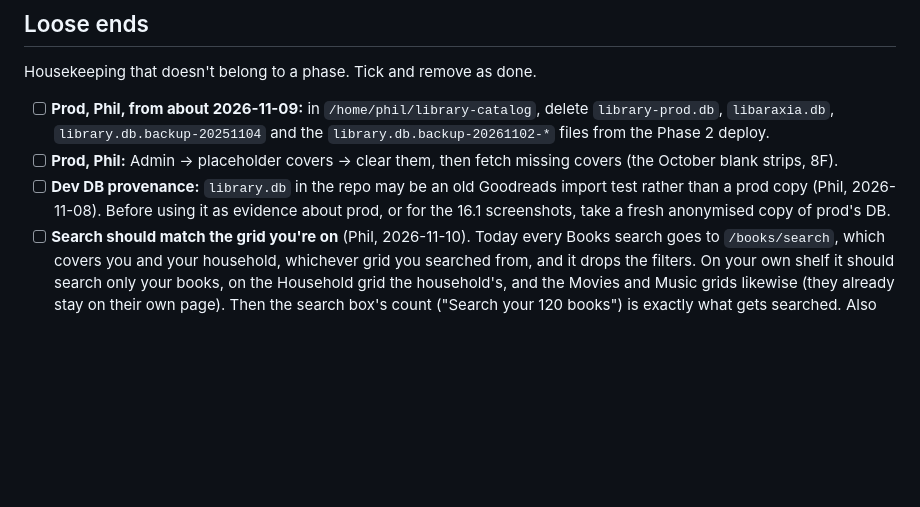
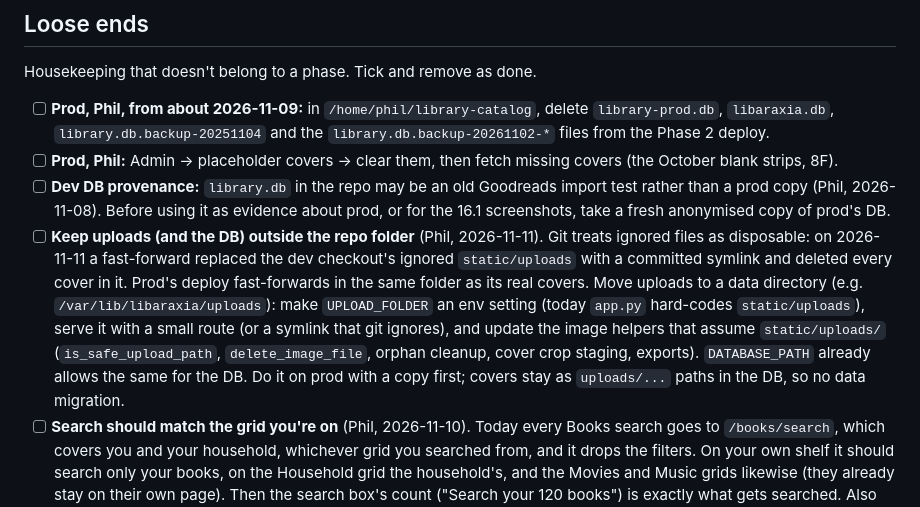
Before and after one commit to philcifone/libaraxia, a Markdown page: ROADMAP.md, the part around the change. GitHub-like rendering; blank space fills up the shorter version.

Commit message:
ROADMAP: keep uploads and the DB outside the repo folder

```diff
--- a/ROADMAP.md
+++ b/ROADMAP.md
@@ -31,6 +31,7 @@ Housekeeping that doesn't belong to a phase. Tick and remove as done.
 - [ ] **Prod, Phil, from about 2026-11-09:** in `/home/phil/library-catalog`, delete `library-prod.db`, `libaraxia.db`, `library.db.backup-20251104` and the `library.db.backup-20261102-*` files from the Phase 2 deploy.
 - [ ] **Prod, Phil:** Admin → placeholder covers → clear them, then fetch missing covers (the October blank strips, 8F).
 - [ ] **Dev DB provenance:** `library.db` in the repo may be an old Goodreads import test rather than a prod copy (Phil, 2026-11-08). Before using it as evidence about prod, or for the 16.1 screenshots, take a fresh anonymised copy of prod's DB.
+- [ ] **Keep uploads (and the DB) outside the repo folder** (Phil, 2026-11-11). Git treats ignored files as disposable: on 2026-11-11 a fast-forward replaced the dev checkout's ignored `static/uploads` with a committed symlink and deleted every cover in it. Prod's deploy fast-forwards in the same folder as its real covers. Move uploads to a data directory (e.g. `/var/lib/libaraxia/uploads`): make `UPLOAD_FOLDER` an env setting (today `app.py` hard-codes `static/uploads`), serve it with a small route (or a symlink that git ignores), and update the image helpers that assume `static/uploads/` (`is_safe_upload_path`, `delete_image_file`, orphan cleanup, cover crop staging, exports). `DATABASE_PATH` already allows the same for the DB. Do it on prod with a copy first; covers stay as `uploads/...` paths in the DB, so no data migration.
 - [ ] **Search should match the grid you're on** (Phil, 2026-11-10). Today every Books search goes to `/books/search`, which covers you and your household, whichever grid you searched from, and it drops the filters. On your own shelf it should search only your books, on the Household grid the household's, and the Movies and Music grids likewise (they already stay on their own page). Then the search box's count ("Search your 120 books") is exactly what gets searched. Also decide whether a search keeps the filters and sort you had. Relevant to bulk edit, which selects within the current view; `utils/grid_query.py` is the place to share the query.
 - [ ] **Trim CLAUDE.md** after Phase 11 (it's loaded into every session, ~8k tokens): Phase 11 rewrites the navigation and blueprint notes anyway, so do one pass then. Keep the gotchas and conventions; drop history ("was Vinyls until ...", settled product-direction notes) and anything the code says plainly.
 
```
